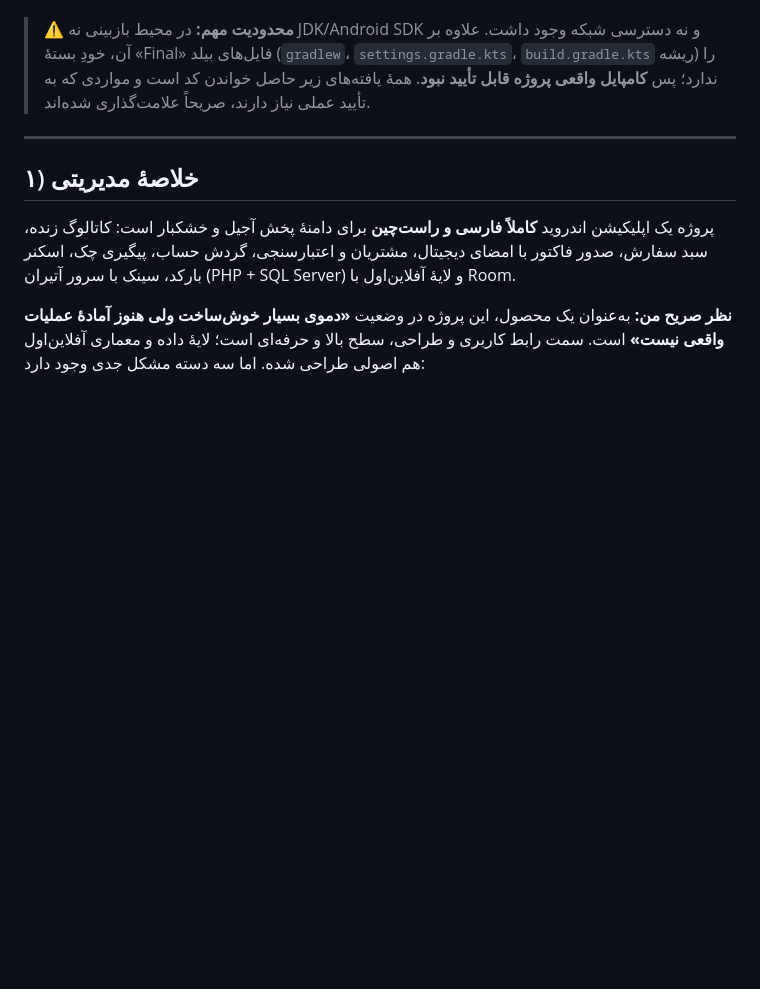
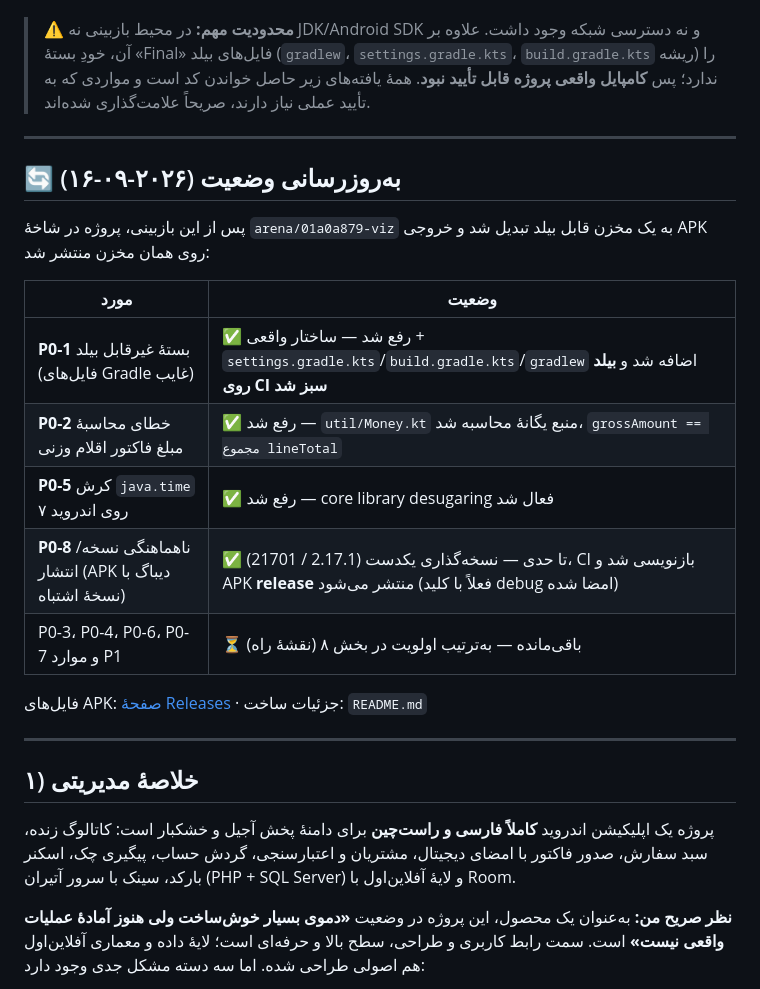
Before and after one commit to Companymeelano/viz, a Markdown page: PROJECT-REVIEW.md, the part around the change. Rendered like a GitHub page; blank space fills up the shorter version.

```diff
--- a/PROJECT-REVIEW.md
+++ b/PROJECT-REVIEW.md
@@ -6,6 +6,23 @@
 **روش:** تحلیل ایستای کد (خواندن کامل لایهٔ داده، شبکه، امنیت، معماری + مرور همهٔ صفحات UI)
 
 > ⚠️ **محدودیت مهم:** در محیط بازبینی نه JDK/Android SDK و نه دسترسی شبکه وجود داشت. علاوه بر آن، خودِ بستهٔ «Final» فایل‌های بیلد (`gradlew`، `settings.gradle.kts`، `build.gradle.kts` ریشه) را ندارد؛ پس **کامپایل واقعی پروژه قابل تأیید نبود**. همهٔ یافته‌های زیر حاصل خواندن کد است و مواردی که به تأیید عملی نیاز دارند، صریحاً علامت‌گذاری شده‌اند.
+
+---
+
+## 🔄 به‌روزرسانی وضعیت (۲۰۲۶-۰۹-۱۶)
+
+پس از این بازبینی، پروژه در شاخهٔ `arena/01a0a879-viz` به یک مخزن قابل بیلد تبدیل شد و
+خروجی APK روی همان مخزن منتشر شد:
+
+| مورد | وضعیت |
+|---|---|
+| **P0-1** بستهٔ غیرقابل بیلد (فایل‌های Gradle غایب) | ✅ رفع شد — ساختار واقعی + `settings.gradle.kts`/`build.gradle.kts`/`gradlew` اضافه شد و **بیلد روی CI سبز شد** |
+| **P0-2** خطای محاسبهٔ مبلغ فاکتور اقلام وزنی | ✅ رفع شد — `util/Money.kt` منبع یگانهٔ محاسبه شد، `grossAmount == مجموع lineTotal` |
+| **P0-5** کرش `java.time` روی اندروید ۷ | ✅ رفع شد — core library desugaring فعال شد |
+| **P0-8** ناهماهنگی نسخه/انتشار (APK دیباگ با نسخهٔ اشتباه) | ✅ تا حدی — نسخه‌گذاری یکدست (2.17.1 / 21701)، CI بازنویسی شد و APK **release** منتشر می‌شود (فعلاً با کلید debug امضا شده) |
+| P0-3، P0-4، P0-6، P0-7 و موارد P1 | ⏳ باقی‌مانده — به‌ترتیب اولویت در بخش ۸ (نقشهٔ راه) |
+
+فایل‌های APK: [صفحهٔ Releases](https://github.com/Companymeelano/viz/releases) · جزئیات ساخت: `README.md`
 
 ---
 
```
Also changed, not shown: README.md (+14 -0 lines).
